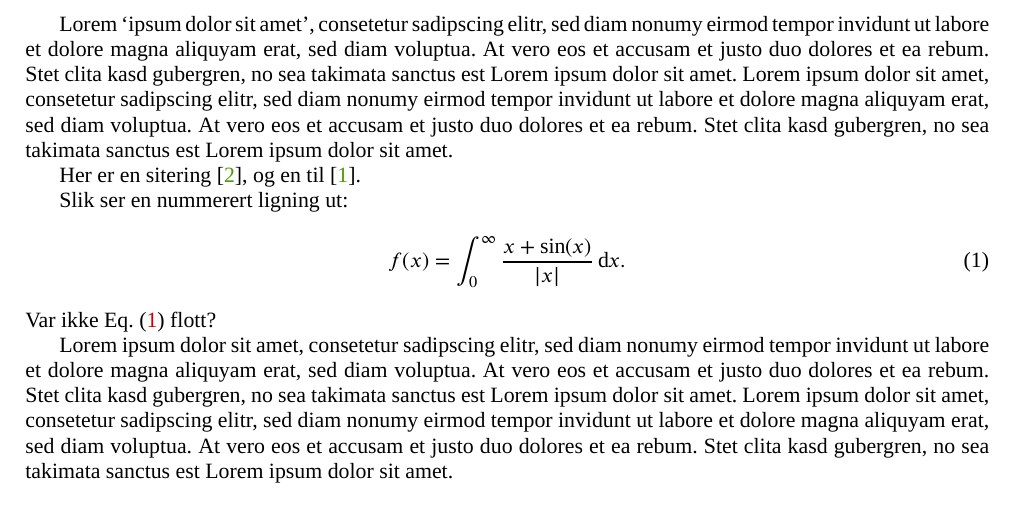
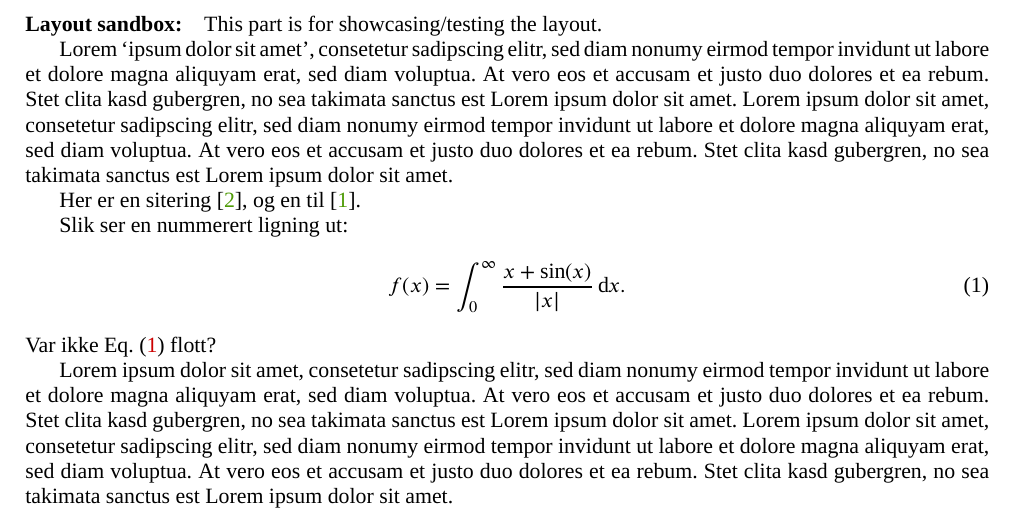
Before and after one commit to rojsc/nfr-iktpluss-template, a LaTeX document (nfr-iktpluss-template.tex): part of page 4 of 5, cut at the place of the change. Compiled offline with XeLaTeX; a missing font is replaced by an installed copy or a similar font.

Commit message:
Add note about layout sandbox

```diff
--- a/nfr-iktpluss-template.tex
+++ b/nfr-iktpluss-template.tex
@@ -172,6 +172,8 @@ first chapter. The ambitions and workload should be realistic in terms of
 resources such as personnel, expertise, research infrastructure, etc.
 
 \newpage
+\paragraph{Layout sandbox:} This part is for showcasing/testing the layout.
+
 Lorem \enquote{ipsum dolor sit amet}, consetetur sadipscing elitr, sed diam nonumy eirmod tempor invidunt ut labore et dolore magna aliquyam erat, sed diam voluptua. At vero eos et accusam et justo duo dolores et ea rebum. Stet clita kasd gubergren, no sea takimata sanctus est Lorem ipsum dolor sit amet. Lorem ipsum dolor sit amet, consetetur sadipscing elitr, sed diam nonumy eirmod tempor invidunt ut labore et dolore magna aliquyam erat, sed diam voluptua. At vero eos et accusam et justo duo dolores et ea rebum. Stet clita kasd gubergren, no sea takimata sanctus est Lorem ipsum dolor sit amet.
 
 Her er en sitering~\cite{einstein}, og en til~\cite{dirac}.
```
